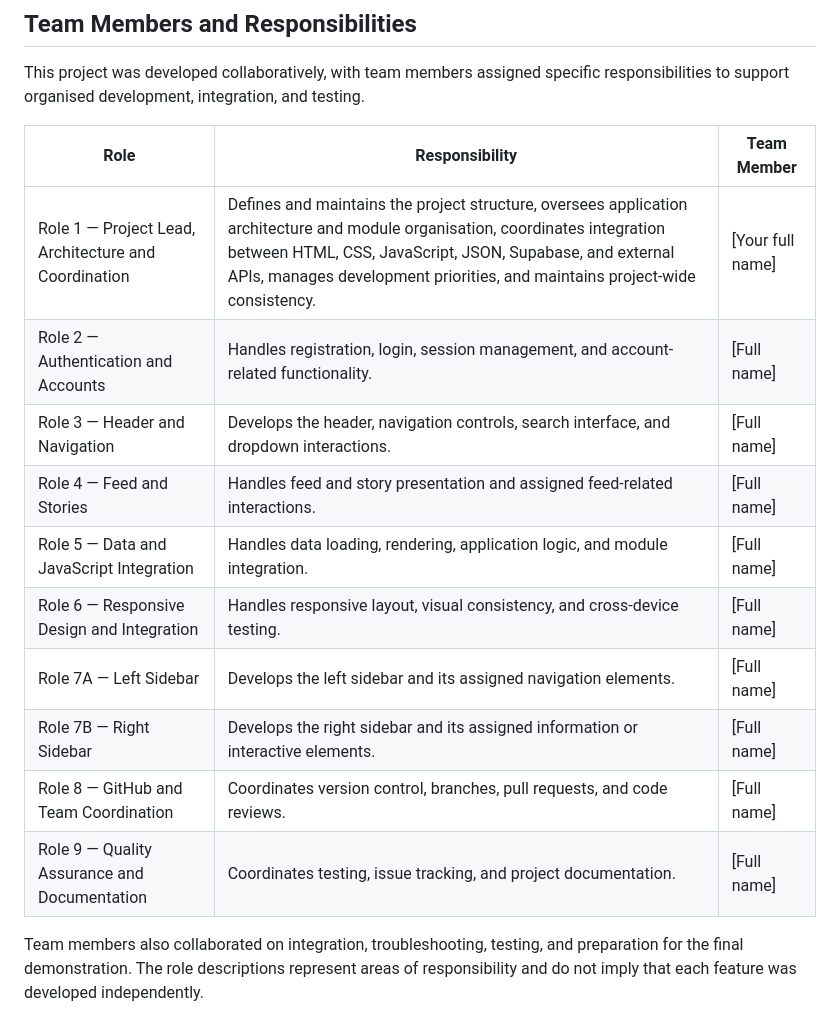
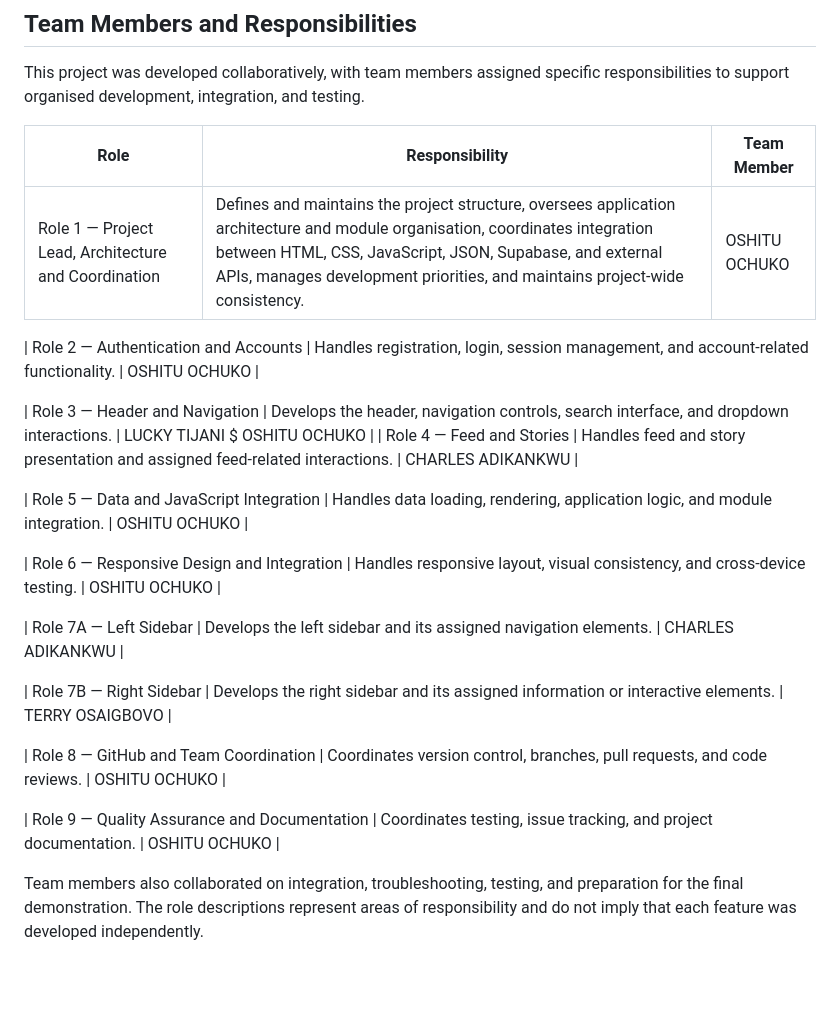
Before and after one commit to oshituo-web/facebook-clone, a Markdown page: README.md, the part around the change. Rendered like a GitHub page; blank space fills up the shorter version.

```diff
--- a/README.md
+++ b/README.md
@@ -162,16 +162,24 @@ This project was developed collaboratively, with team members assigned specific
 
 | Role | Responsibility | Team Member |
 |---|---|---|
-| Role 1 — Project Lead, Architecture and Coordination | Defines and maintains the project structure, oversees application architecture and module organisation, coordinates integration between HTML, CSS, JavaScript, JSON, Supabase, and external APIs, manages development priorities, and maintains project-wide consistency. | [Your full name] |
-| Role 2 — Authentication and Accounts | Handles registration, login, session management, and account-related functionality. | [Full name] |
-| Role 3 — Header and Navigation | Develops the header, navigation controls, search interface, and dropdown interactions. | [Full name] |
-| Role 4 — Feed and Stories | Handles feed and story presentation and assigned feed-related interactions. | [Full name] |
-| Role 5 — Data and JavaScript Integration | Handles data loading, rendering, application logic, and module integration. | [Full name] |
-| Role 6 — Responsive Design and Integration | Handles responsive layout, visual consistency, and cross-device testing. | [Full name] |
-| Role 7A — Left Sidebar | Develops the left sidebar and its assigned navigation elements. | [Full name] |
-| Role 7B — Right Sidebar | Develops the right sidebar and its assigned information or interactive elements. | [Full name] |
-| Role 8 — GitHub and Team Coordination | Coordinates version control, branches, pull requests, and code reviews. | [Full name] |
-| Role 9 — Quality Assurance and Documentation | Coordinates testing, issue tracking, and project documentation. | [Full name] |
+| Role 1 — Project Lead, Architecture and Coordination | Defines and maintains the project structure, oversees application architecture and module organisation, coordinates integration between HTML, CSS, JavaScript, JSON, Supabase, and external APIs, manages development priorities, and maintains project-wide consistency. | OSHITU OCHUKO |
+
+| Role 2 — Authentication and Accounts | Handles registration, login, session management, and account-related functionality. | OSHITU OCHUKO |
+
+| Role 3 — Header and Navigation | Develops the header, navigation controls, search interface, and dropdown interactions. | LUCKY TIJANI $ OSHITU OCHUKO  |
+| Role 4 — Feed and Stories | Handles feed and story presentation and assigned feed-related interactions. | CHARLES ADIKANKWU |
+
+| Role 5 — Data and JavaScript Integration | Handles data loading, rendering, application logic, and module integration. | OSHITU OCHUKO |
+
+| Role 6 — Responsive Design and Integration | Handles responsive layout, visual consistency, and cross-device testing. | OSHITU OCHUKO |
+
+| Role 7A — Left Sidebar | Develops the left sidebar and its assigned navigation elements. | CHARLES ADIKANKWU |
+
+| Role 7B — Right Sidebar | Develops the right sidebar and its assigned information or interactive elements. | TERRY OSAIGBOVO |
+
+| Role 8 — GitHub and Team Coordination | Coordinates version control, branches, pull requests, and code reviews. | OSHITU OCHUKO |
+
+| Role 9 — Quality Assurance and Documentation | Coordinates testing, issue tracking, and project documentation. | OSHITU OCHUKO |
 
 Team members also collaborated on integration, troubleshooting, testing, and preparation for the final demonstration. The role descriptions represent areas of responsibility and do not imply that each feature was developed independently.
 
```
